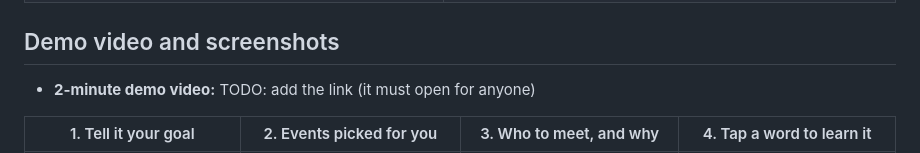
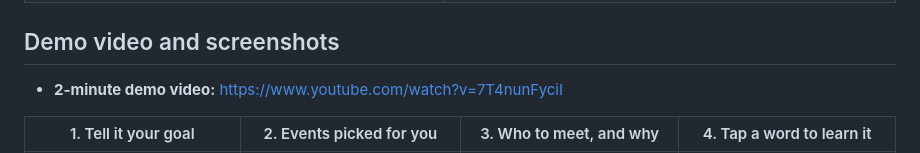
Before and after one commit to marcinzelent/claude-hackathon, a Markdown page: README.md, the part around the change. GitHub-like rendering.

Commit message:
README: add demo video link

```diff
--- a/README.md
+++ b/README.md
@@ -83,7 +83,7 @@ Teammates' links are in `src/server/teamEvent.ts`; `TEAM_EVENT_LINKEDIN_URLS` in
 | `tests/` | Unit tests for parsing, caching and the team event (Vitest) |
 
 ## Demo video and screenshots
-- **2-minute demo video:** TODO: add the link (it must open for anyone)
+- **2-minute demo video:** https://www.youtube.com/watch?v=7T4nunFyciI
 
 | 1. Tell it your goal | 2. Events picked for you | 3. Who to meet, and why | 4. Tap a word to learn it |
 |---|---|---|---|
```
